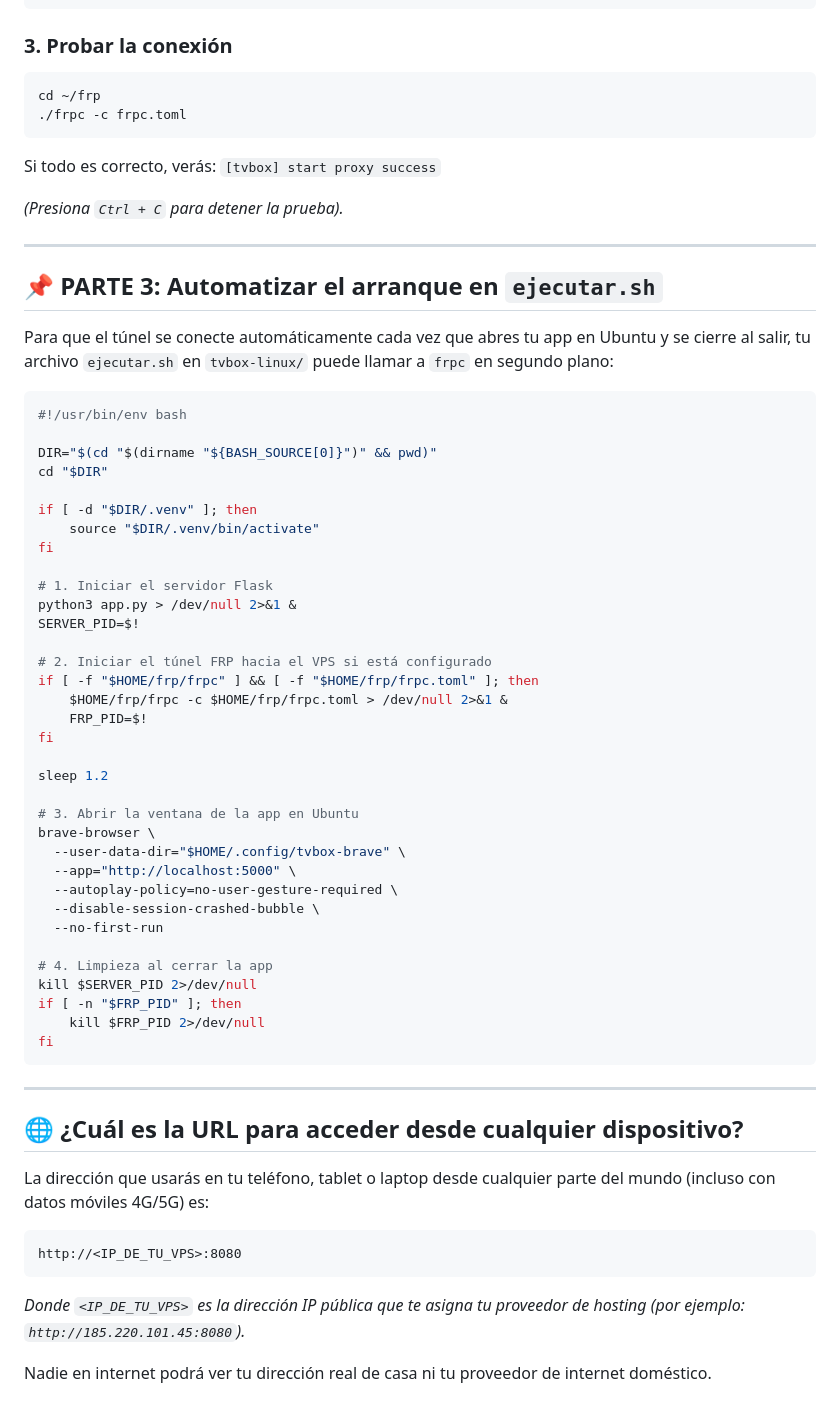
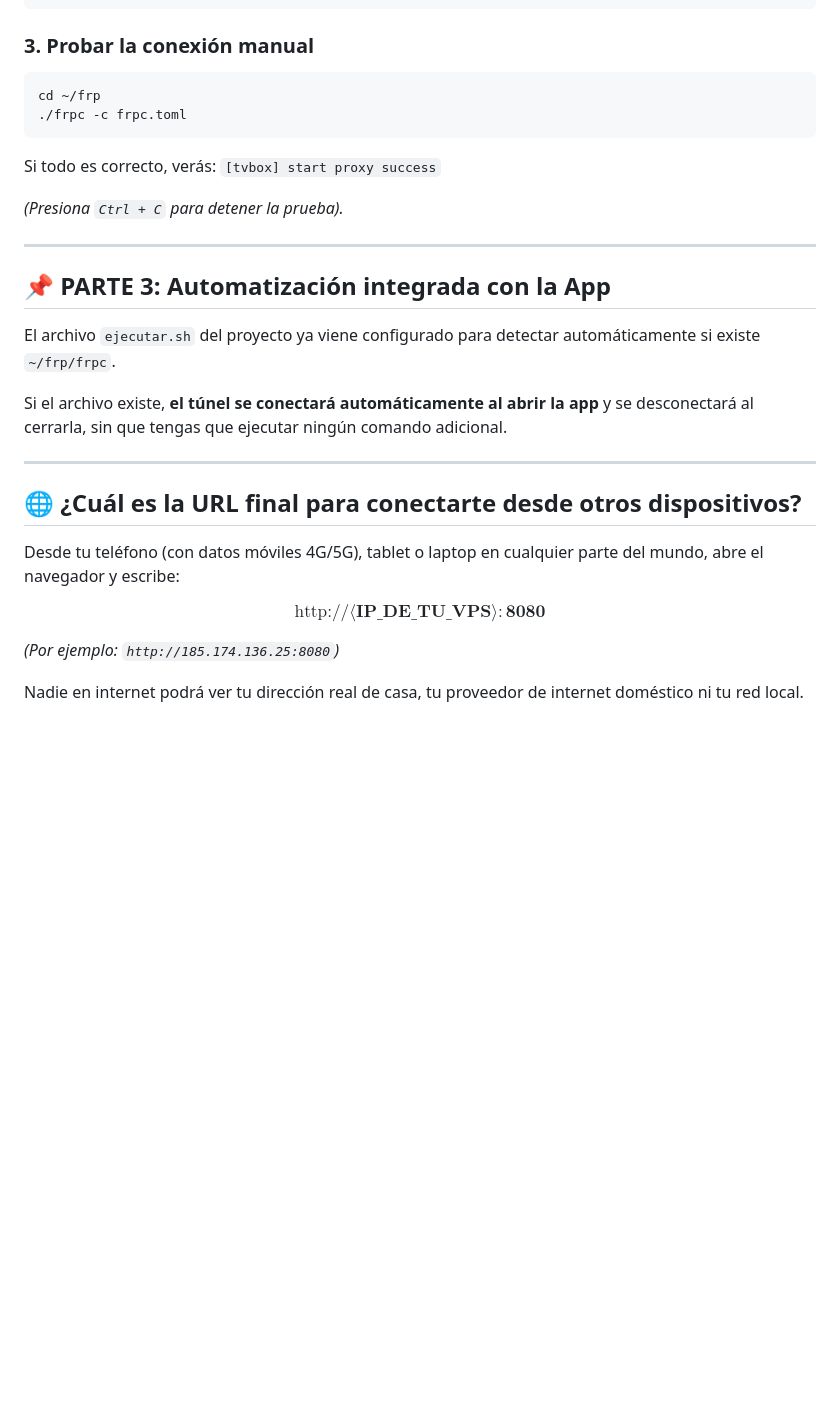
Before and after one commit to gastonkali/tvbox-linux, a Markdown page: docs/CONFIGURAR_VPS_FRP.md, the part around one of its changes. GitHub-like rendering; blank space fills up the shorter version.

````diff
--- a/docs/CONFIGURAR_VPS_FRP.md
+++ b/docs/CONFIGURAR_VPS_FRP.md
@@ -149,7 +177,7 @@ localPort = 5000       # El puerto de app.py
 remotePort = 8080      # El puerto en el VPS al que te conectarás
 ```
 
-### 3. Probar la conexión
+### 3. Probar la conexión manual
 ```bash
 cd ~/frp
 ./frpc -c frpc.toml
@@ -161,57 +189,20 @@ Si todo es correcto, verás:
 
 ---
 
-## 📌 PARTE 3: Automatizar el arranque en `ejecutar.sh`
+## 📌 PARTE 3: Automatización integrada con la App
 
-Para que el túnel se conecte automáticamente cada vez que abres tu app en Ubuntu y se cierre al salir, tu archivo `ejecutar.sh` en `tvbox-linux/` puede llamar a `frpc` en segundo plano:
+El archivo `ejecutar.sh` del proyecto ya viene configurado para detectar automáticamente si existe `~/frp/frpc`.
 
-```bash
-#!/usr/bin/env bash
-
-DIR="$(cd "$(dirname "${BASH_SOURCE[0]}")" && pwd)"
-cd "$DIR"
-
-if [ -d "$DIR/.venv" ]; then
-    source "$DIR/.venv/bin/activate"
-fi
-
-# 1. Iniciar el servidor Flask
-python3 app.py > /dev/null 2>&1 &
-SERVER_PID=$!
-
-# 2. Iniciar el túnel FRP hacia el VPS si está configurado
-if [ -f "$HOME/frp/frpc" ] && [ -f "$HOME/frp/frpc.toml" ]; then
-    $HOME/frp/frpc -c $HOME/frp/frpc.toml > /dev/null 2>&1 &
-    FRP_PID=$!
-fi
-
-sleep 1.2
-
-# 3. Abrir la ventana de la app en Ubuntu
-brave-browser \
-  --user-data-dir="$HOME/.config/tvbox-brave" \
-  --app="http://localhost:5000" \
-  --autoplay-policy=no-user-gesture-required \
-  --disable-session-crashed-bubble \
-  --no-first-run
-
-# 4. Limpieza al cerrar la app
-kill $SERVER_PID 2>/dev/null
-if [ -n "$FRP_PID" ]; then
-    kill $FRP_PID 2>/dev/null
-fi
-```
+Si el archivo existe, **el túnel se conectará automáticamente al abrir la app** y se desconectará al cerrarla, sin que tengas que ejecutar ningún comando adicional.
 
 ---
 
-## 🌐 ¿Cuál es la URL para acceder desde cualquier dispositivo?
+## 🌐 ¿Cuál es la URL final para conectarte desde otros dispositivos?
 
-La dirección que usarás en tu teléfono, tablet o laptop desde cualquier parte del mundo (incluso con datos móviles 4G/5G) es:
+Desde tu teléfono (con datos móviles 4G/5G), tablet o laptop en cualquier parte del mundo, abre el navegador y escribe:
 
-```text
-http://<IP_DE_TU_VPS>:8080
-```
+$$\text{http://} \mathbf{\langle IP\_DE\_TU\_VPS \rangle} \mathbf{:8080}$$
 
-*Donde `<IP_DE_TU_VPS>` es la dirección IP pública que te asigna tu proveedor de hosting (por ejemplo: `http://185.220.101.45:8080`).*
+*(Por ejemplo: `http://185.174.136.25:8080`)*
 
-Nadie en internet podrá ver tu dirección real de casa ni tu proveedor de internet doméstico.
+Nadie en internet podrá ver tu dirección real de casa, tu proveedor de internet doméstico ni tu red local.
````
Also changed, not shown: other parts of docs/CONFIGURAR_VPS_FRP.md (+44 -16 lines), README.md (+76 -44 lines).
